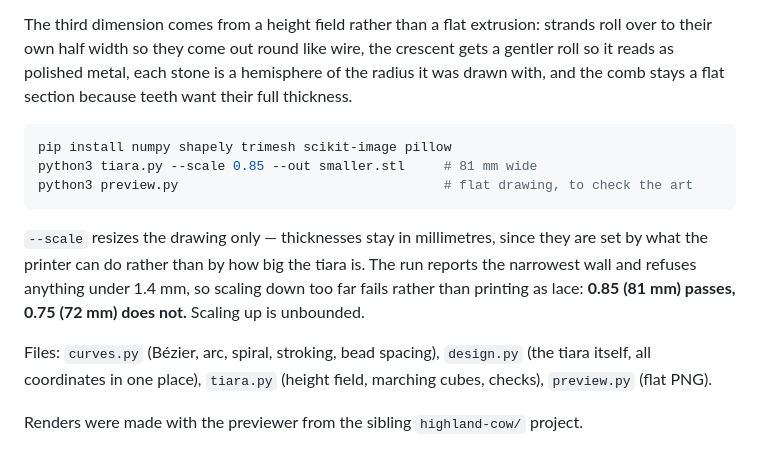
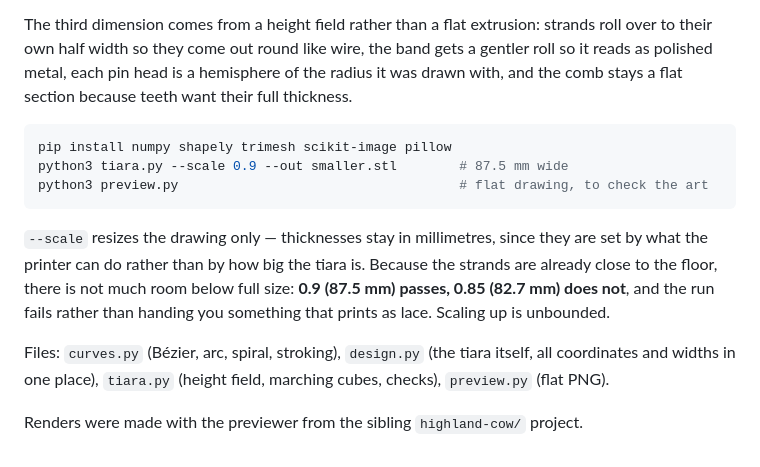
Before and after one commit to lucasclgibson/playground, a Markdown page: tiara/README.md, the part around one of its changes. GitHub-like rendering.

````diff
--- a/tiara/README.md
+++ b/tiara/README.md
@@ -48,24 +50,24 @@ size — the same trick as the snowflakes in this repo.
 
 The third dimension comes from a height field rather than a flat extrusion:
 strands roll over to their own half width so they come out round like wire, the
-crescent gets a gentler roll so it reads as polished metal, each stone is a
+band gets a gentler roll so it reads as polished metal, each pin head is a
 hemisphere of the radius it was drawn with, and the comb stays a flat section
 because teeth want their full thickness.
 
 ```bash
 pip install numpy shapely trimesh scikit-image pillow
-python3 tiara.py --scale 0.85 --out smaller.stl     # 81 mm wide
-python3 preview.py                                  # flat drawing, to check the art
+python3 tiara.py --scale 0.9 --out smaller.stl        # 87.5 mm wide
+python3 preview.py                                    # flat drawing, to check the art
 ```
 
 `--scale` resizes the drawing only — thicknesses stay in millimetres, since they
-are set by what the printer can do rather than by how big the tiara is. The run
-reports the narrowest wall and refuses anything under 1.4 mm, so scaling down too
-far fails rather than printing as lace: **0.85 (81 mm) passes, 0.75 (72 mm) does
-not.** Scaling up is unbounded.
+are set by what the printer can do rather than by how big the tiara is. Because
+the strands are already close to the floor, there is not much room below full
+size: **0.9 (87.5 mm) passes, 0.85 (82.7 mm) does not**, and the run fails rather
+than handing you something that prints as lace. Scaling up is unbounded.
 
-Files: `curves.py` (Bézier, arc, spiral, stroking, bead spacing), `design.py`
-(the tiara itself, all coordinates in one place), `tiara.py` (height field,
+Files: `curves.py` (Bézier, arc, spiral, stroking), `design.py` (the tiara
+itself, all coordinates and widths in one place), `tiara.py` (height field,
 marching cubes, checks), `preview.py` (flat PNG).
 
 Renders were made with the previewer from the sibling `highland-cow/` project.
````
Also changed, not shown: other parts of tiara/README.md (+22 -20 lines), tiara/preview.png, tiara/preview_3d.png, 4 other files.
